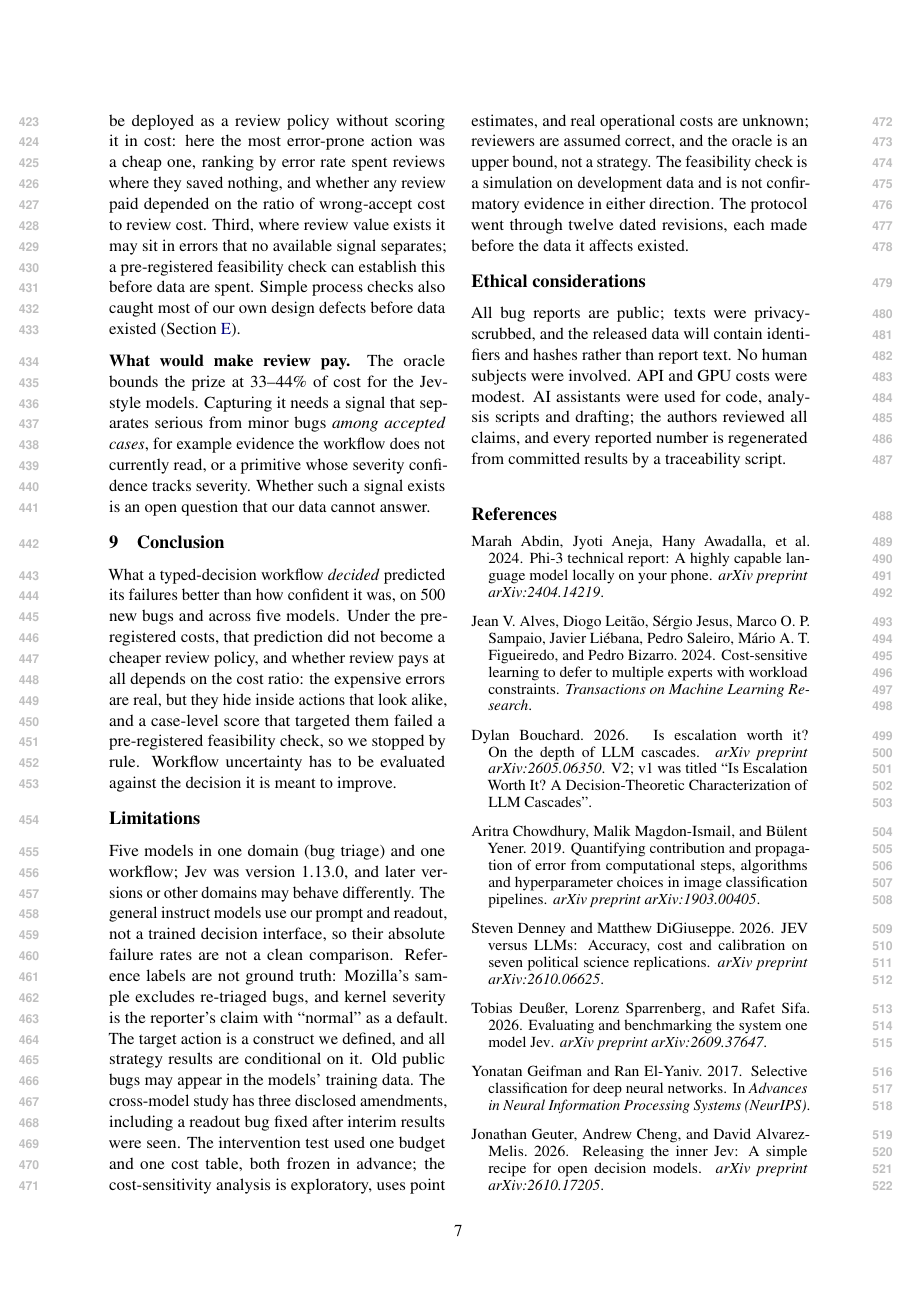
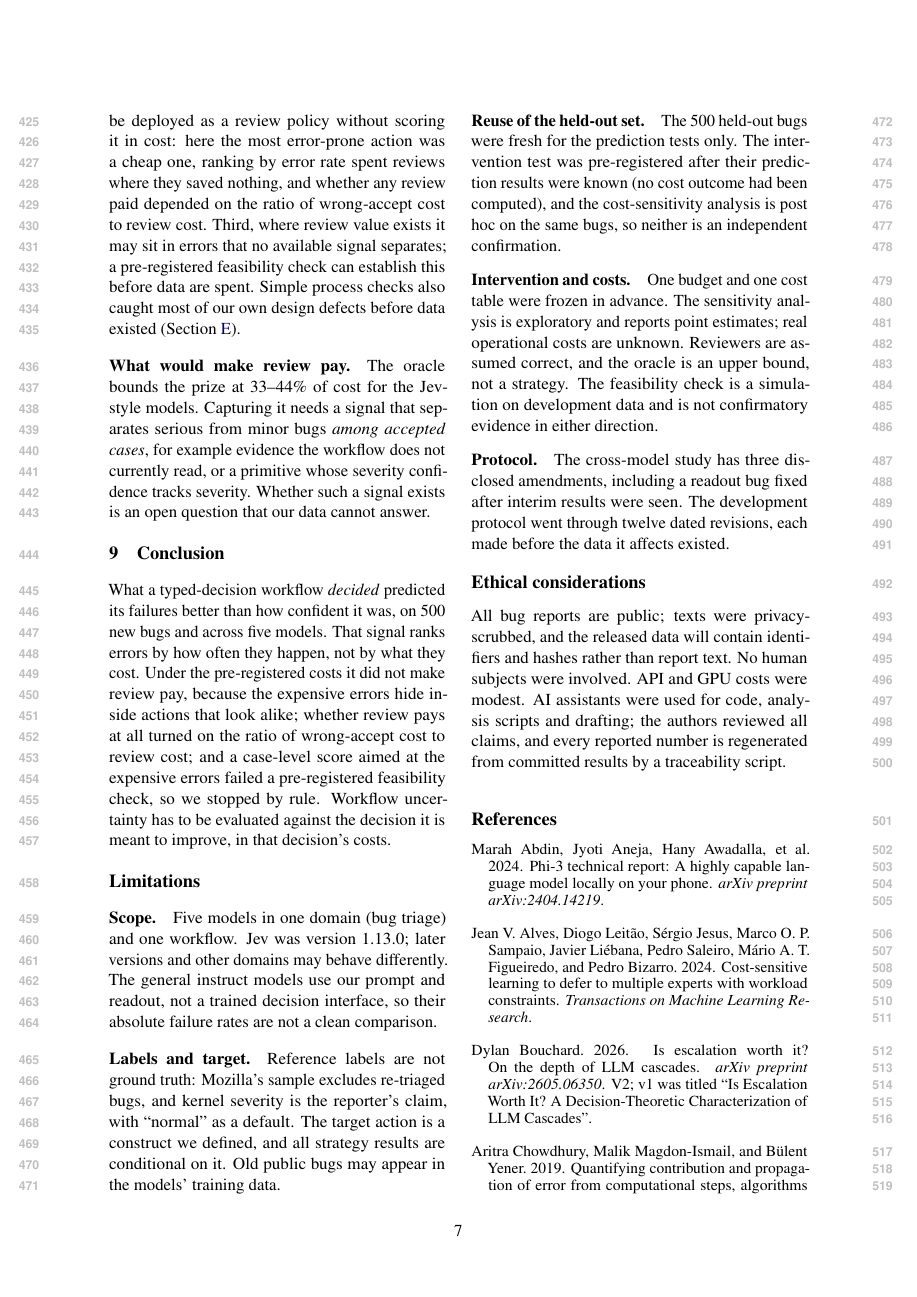
Before and after one commit to thejasrao262003/jev-compositional-uncertainty, a LaTeX paper (research/paper/acl/acl_main.tex, which reads research/paper/acl/acl_body.tex, research/paper/latex/macros.tex): page 7 of 11. Compiled offline with pdfLaTeX.

Commit message:
paper: new title (Predicting Failures Is Not Knowing Which Reviews Pay); remove claims contradicted by cost sensitivity; add held-out reuse limitation; tighten contributions, conclusion, limitations
Co-Authored-By: Claude Opus 5.5 (1M context) <noreply@anthropic.com>

```diff
--- a/research/paper/acl/acl_body.tex
+++ b/research/paper/acl/acl_body.tex
@@ -540,33 +542,47 @@ open question that our data cannot answer.
 \section{Conclusion}
 
 What a typed-decision workflow \emph{decided} predicted its failures
-better than how confident it was, on 500 new bugs and across five
-models. Under the pre-registered costs, that prediction did not become a
-cheaper review policy, and whether review pays at all depends on the cost
-ratio: the expensive errors are real, but they hide inside actions that look alike,
-and a case-level score that targeted them failed a pre-registered
+better than how confident it was, on 500 new bugs and across five models.
+That signal ranks errors by how often they happen, not by what they cost.
+Under the pre-registered costs it did not make review pay, because the
+expensive errors hide inside actions that look alike; whether review pays
+at all turned on the ratio of wrong-accept cost to review cost; and a
+case-level score aimed at the expensive errors failed a pre-registered
 feasibility check, so we stopped by rule. Workflow uncertainty has to be
-evaluated against the decision it is meant to improve.
+evaluated against the decision it is meant to improve, in that decision's
+costs.
 
 \section*{Limitations}
 
-Five models in one domain (bug triage) and one workflow; Jev was version
-1.13.0, and later versions or other domains may behave differently. The
-general instruct models use our prompt and readout, not a trained
-decision interface, so their absolute failure rates are not a clean
-comparison. Reference labels are not ground truth: Mozilla's sample
-excludes re-triaged bugs, and kernel severity is the reporter's claim with
-``normal'' as a default. The target action is a construct we defined, and
-all strategy results are conditional on it. Old public bugs may appear in
-the models' training data. The cross-model study has three disclosed
-amendments, including a readout bug fixed after interim results were seen.
-The intervention test used one budget and one cost table, both frozen in
-advance; the cost-sensitivity analysis is exploratory, uses point
-estimates, and real operational costs are unknown; reviewers are assumed correct, and the oracle is an upper bound,
-not a strategy. The feasibility check is a simulation on development
-data and is not confirmatory evidence in either direction. The protocol
-went through twelve dated revisions, each made before the data it
-affects existed.
+\para{Scope} Five models in one domain (bug triage) and one workflow. Jev
+was version 1.13.0; later versions and other domains may behave
+differently. The general instruct models use our prompt and readout, not a
+trained decision interface, so their absolute failure rates are not a
+clean comparison.
+
+\para{Labels and target} Reference labels are not ground truth: Mozilla's
+sample excludes re-triaged bugs, and kernel severity is the reporter's
+claim, with ``normal'' as a default. The target action is a construct we
+defined, and all strategy results are conditional on it. Old public bugs
+may appear in the models' training data.
+
+\para{Reuse of the held-out set} The 500 held-out bugs were fresh for the
+prediction tests only. The intervention test was pre-registered after
+their prediction results were known (no cost outcome had been computed),
+and the cost-sensitivity analysis is post hoc on the same bugs, so neither
+is an independent confirmation.
+
+\para{Intervention and costs} One budget and one cost table were frozen in
+advance. The sensitivity analysis is exploratory and reports point
+estimates; real operational costs are unknown. Reviewers are assumed
+correct, and the oracle is an upper bound, not a strategy. The feasibility
+check is a simulation on development data and is not confirmatory evidence
+in either direction.
+
+\para{Protocol} The cross-model study has three disclosed amendments,
+including a readout bug fixed after interim results were seen. The
+development protocol went through twelve dated revisions, each made
+before the data it affects existed.
 
 \section*{Ethical considerations}
 
--- a/research/paper/acl/acl_main.tex
+++ b/research/paper/acl/acl_main.tex
@@ -22,7 +22,7 @@
 \usepackage[capitalise]{cleveref}
 \newcommand{\para}[1]{\paragraph{#1.}}
 
-\title{Jev in a Multi-Step Workflow:\\ Decisions Predict Failures, Not Which Reviews Pay}
+\title{Jev in a Multi-Step Workflow:\\ Predicting Failures Is Not Knowing Which Reviews Pay}
 \author{Anonymous ACL submission}
 
 \begin{document}
--- a/research/paper/latex/macros.tex
+++ b/research/paper/latex/macros.tex
@@ -16,4 +16,4 @@
 \newcommand{\noul}{\texttt{noul}}
 \newcommand{\score}{\texttt{score}}
 \newcommand{\astar}{a^{*}}
-\newcommand{\papertitle}{Jev in a Multi-Step Workflow: Decisions Predict Failures, Not Which Reviews Pay}
+\newcommand{\papertitle}{Jev in a Multi-Step Workflow: Predicting Failures Is Not Knowing Which Reviews Pay}
```
Also changed, not shown: research/paper/acl/SIMULATED_REVIEW.md (+29 -0 lines), research/paper/latex/body.tex (+12 -6 lines), research/paper/latex/ieee.tex (+1 -1 lines), research/paper/latex/main.tex (+1 -1 lines), research/paper/latex/springer.tex (+1 -1 lines), research/paper/acl/acl_main.pdf, research/paper/latex/ieee.pdf, research/paper/latex/main.pdf, research/paper/latex/springer.pdf, research/paper/acl/acl_body.tex (36 more changed lines).
